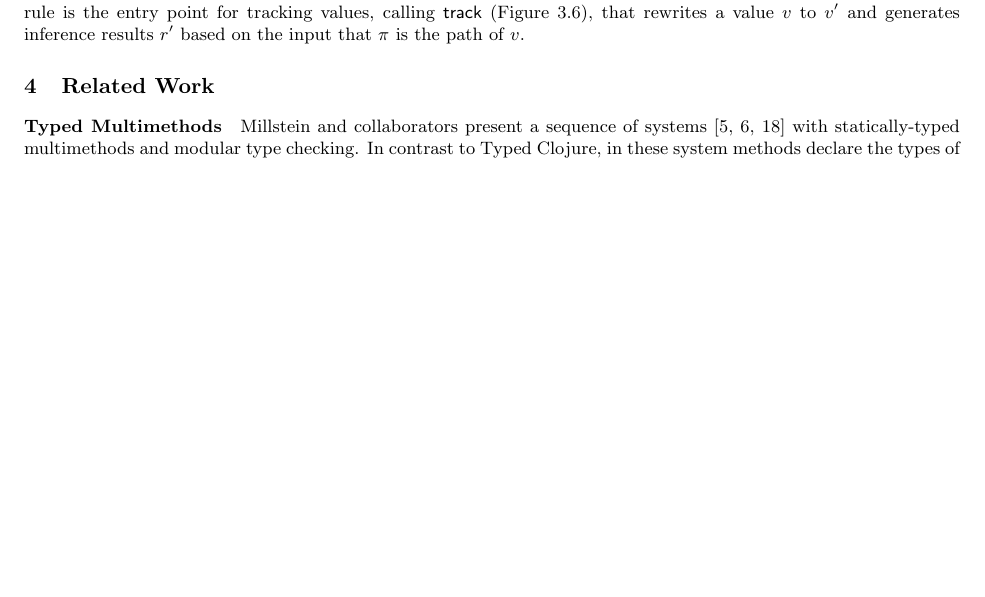
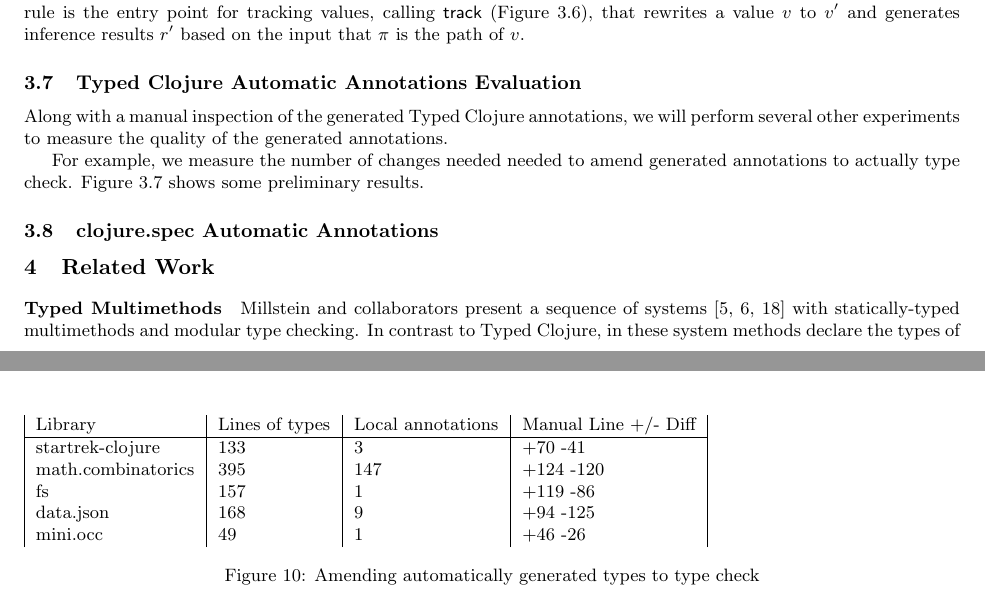
Before and after one commit to frenchy64/dissertation, a LaTeX paper (proposal.tex): part of page 10 of 14 before the commit and two parts of pages 10 and 11 of 14 after it, the two joined at a grey line, cut so that both start at the same text, the shorter picture padded with empty space. Compiled offline with LaTeX, dvips and Ghostscript.

Commit message:
proposal

```diff
--- a/proposal.tex
+++ b/proposal.tex
@@ -609,6 +609,34 @@ is the path of $\val{}$.
 \input{infer-semantics}
 \input{infer-track}
 
+\subsection{Typed Clojure Automatic Annotations Evaluation}
+
+Along with a manual inspection of the generated Typed Clojure annotations,
+we will perform several other experiments to measure the quality of the
+generated annotations.
+
+For example, we measure the number of changes needed
+needed to amend generated annotations to actually type check.
+\figref{infer:amending} shows some preliminary results.
+
+\begin{figure*}
+\begin{tabular}{| l | l | l | l | l | l |}
+  Library            & Lines of types  & Local annotations & Manual Line +/- Diff \\
+  \hline
+  startrek-clojure   & 133             & 3                 & +70 -41 \\
+  math.combinatorics & 395             & 147               & +124 -120\\
+  fs                 & 157             & 1                 & +119 -86\\
+  data.json          & 168             & 9                 & +94 -125 \\
+  mini.occ           & 49              & 1                 & +46 -26\\
+  %data.xml           & \\
+  %clojurescript & \\
+\end{tabular}
+  \label{infer:amending}
+\caption{Amending automatically generated types to type check}
+\end{figure*}
+
+\subsection{clojure.spec Automatic Annotations}
+
 \section{Related Work}
 
 % Cite a few of the early papers here.
```
